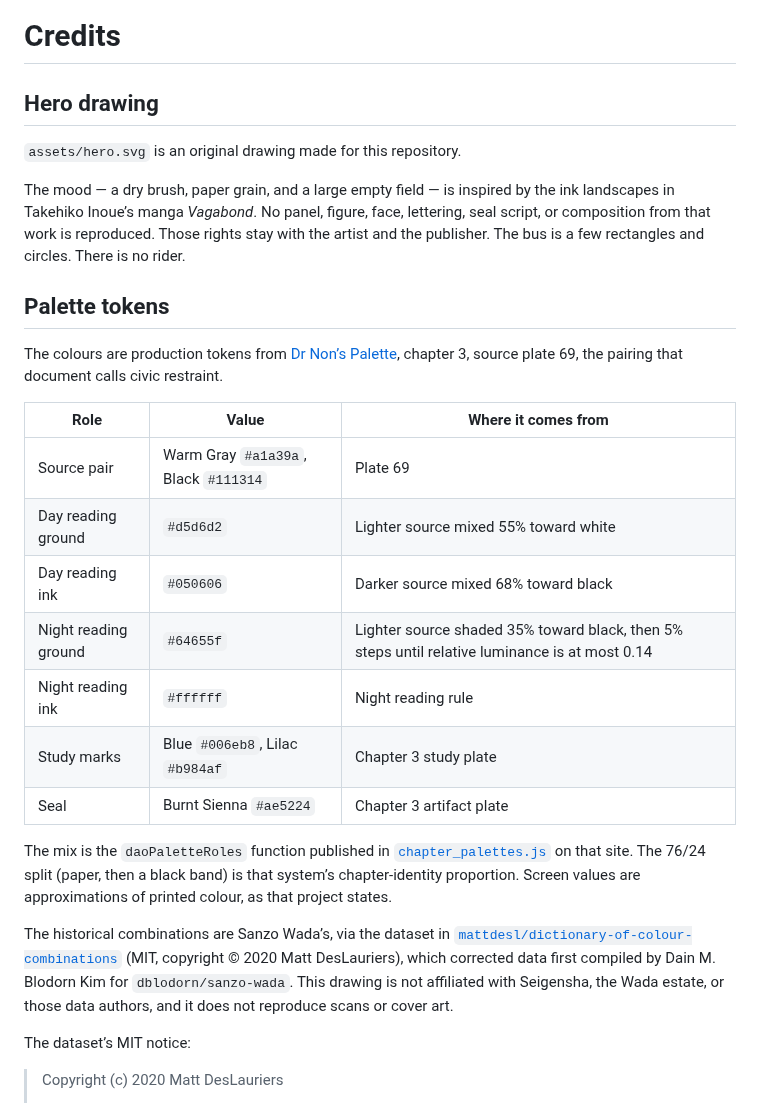
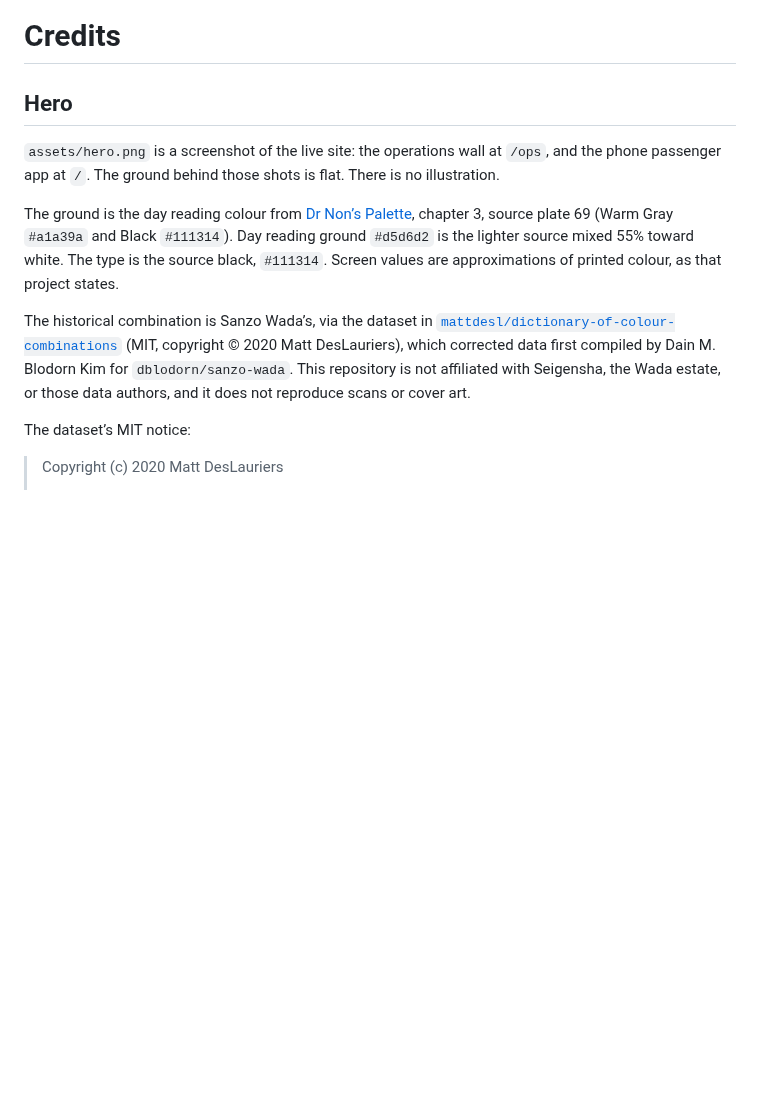
Before and after one commit to Nonarkara/phuket-smart-bus, a Markdown page: CREDITS.md, the part around the change. GitHub-like rendering; blank space fills up the shorter version.

Commit message:
docs: replace the ink hero with a product screenshot
The banner is the live operations wall and the phone passenger app on a flat Palette ground, with the name and pitch in type. The brush drawing and its credit are gone.

Co-authored-by: Dr Non Arkara <nonsmartcity@gmail.com>

```diff
--- a/CREDITS.md
+++ b/CREDITS.md
@@ -1,28 +1,12 @@
 # Credits
 
-## Hero drawing
+## Hero
 
-`assets/hero.svg` is an original drawing made for this repository.
+`assets/hero.png` is a screenshot of the live site: the operations wall at `/ops`, and the phone passenger app at `/`. The ground behind those shots is flat. There is no illustration.
 
-The mood — a dry brush, paper grain, and a large empty field — is inspired by the ink landscapes in Takehiko Inoue’s manga *Vagabond*. No panel, figure, face, lettering, seal script, or composition from that work is reproduced. Those rights stay with the artist and the publisher. The bus is a few rectangles and circles. There is no rider.
+The ground is the day reading colour from [Dr Non’s Palette](https://dao.nonarkara.org/PALETTE-DESIGN.md), chapter 3, source plate 69 (Warm Gray `#a1a39a` and Black `#111314`). Day reading ground `#d5d6d2` is the lighter source mixed 55% toward white. The type is the source black, `#111314`. Screen values are approximations of printed colour, as that project states.
 
-## Palette tokens
-
-The colours are production tokens from [Dr Non’s Palette](https://dao.nonarkara.org/PALETTE-DESIGN.md), chapter 3, source plate 69, the pairing that document calls civic restraint.
-
-| Role | Value | Where it comes from |
-|---|---|---|
-| Source pair | Warm Gray `#a1a39a`, Black `#111314` | Plate 69 |
-| Day reading ground | `#d5d6d2` | Lighter source mixed 55% toward white |
-| Day reading ink | `#050606` | Darker source mixed 68% toward black |
-| Night reading ground | `#64655f` | Lighter source shaded 35% toward black, then 5% steps until relative luminance is at most 0.14 |
-| Night reading ink | `#ffffff` | Night reading rule |
-| Study marks | Blue `#006eb8`, Lilac `#b984af` | Chapter 3 study plate |
-| Seal | Burnt Sienna `#ae5224` | Chapter 3 artifact plate |
-
-The mix is the `daoPaletteRoles` function published in [`chapter_palettes.js`](https://dao.nonarkara.org/chapter_palettes.js) on that site. The 76/24 split (paper, then a black band) is that system’s chapter-identity proportion. Screen values are approximations of printed colour, as that project states.
-
-The historical combinations are Sanzo Wada’s, via the dataset in [`mattdesl/dictionary-of-colour-combinations`](https://github.com/mattdesl/dictionary-of-colour-combinations) (MIT, copyright © 2020 Matt DesLauriers), which corrected data first compiled by Dain M. Blodorn Kim for `dblodorn/sanzo-wada`. This drawing is not affiliated with Seigensha, the Wada estate, or those data authors, and it does not reproduce scans or cover art.
+The historical combination is Sanzo Wada’s, via the dataset in [`mattdesl/dictionary-of-colour-combinations`](https://github.com/mattdesl/dictionary-of-colour-combinations) (MIT, copyright © 2020 Matt DesLauriers), which corrected data first compiled by Dain M. Blodorn Kim for `dblodorn/sanzo-wada`. This repository is not affiliated with Seigensha, the Wada estate, or those data authors, and it does not reproduce scans or cover art.
 
 The dataset’s MIT notice:
 
```
Also changed, not shown: README.md (+3 -5 lines), assets/hero.png (added), docs/screenshots/ops.png, 1 other file.
